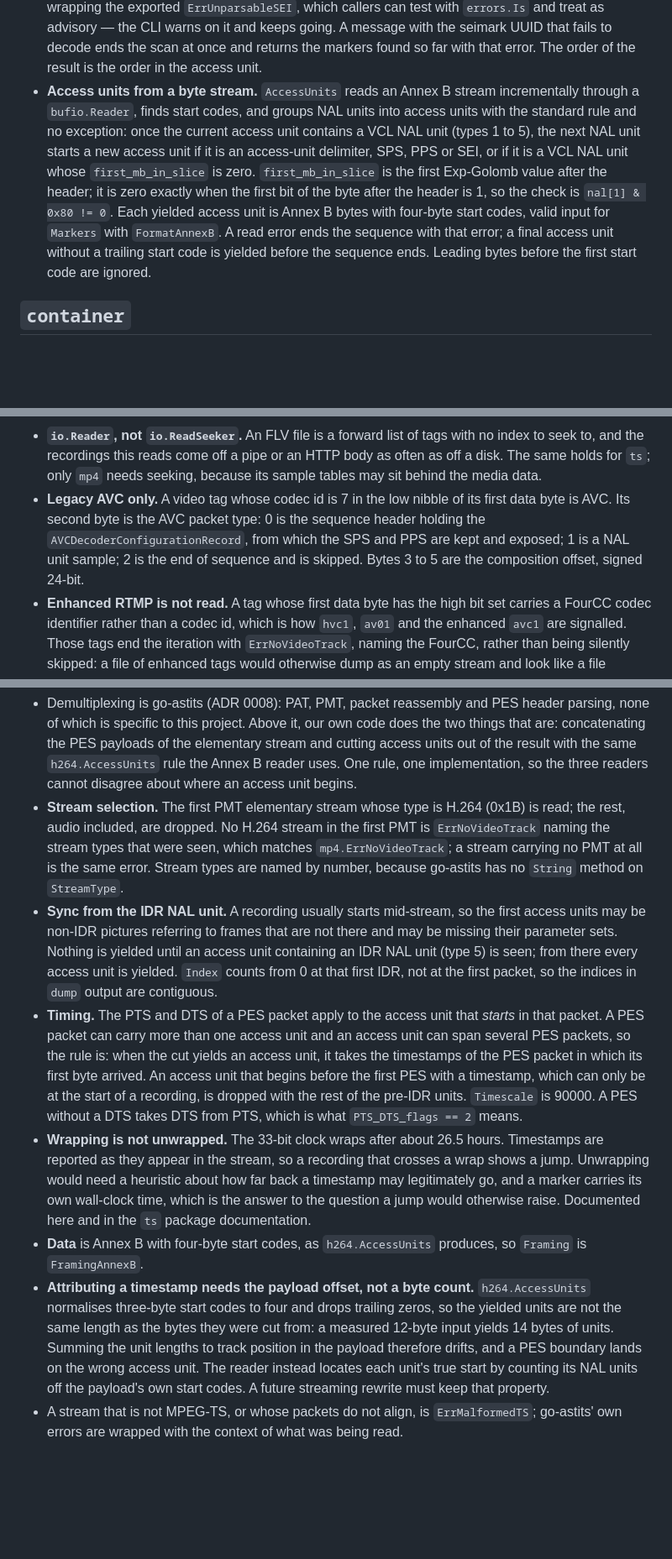
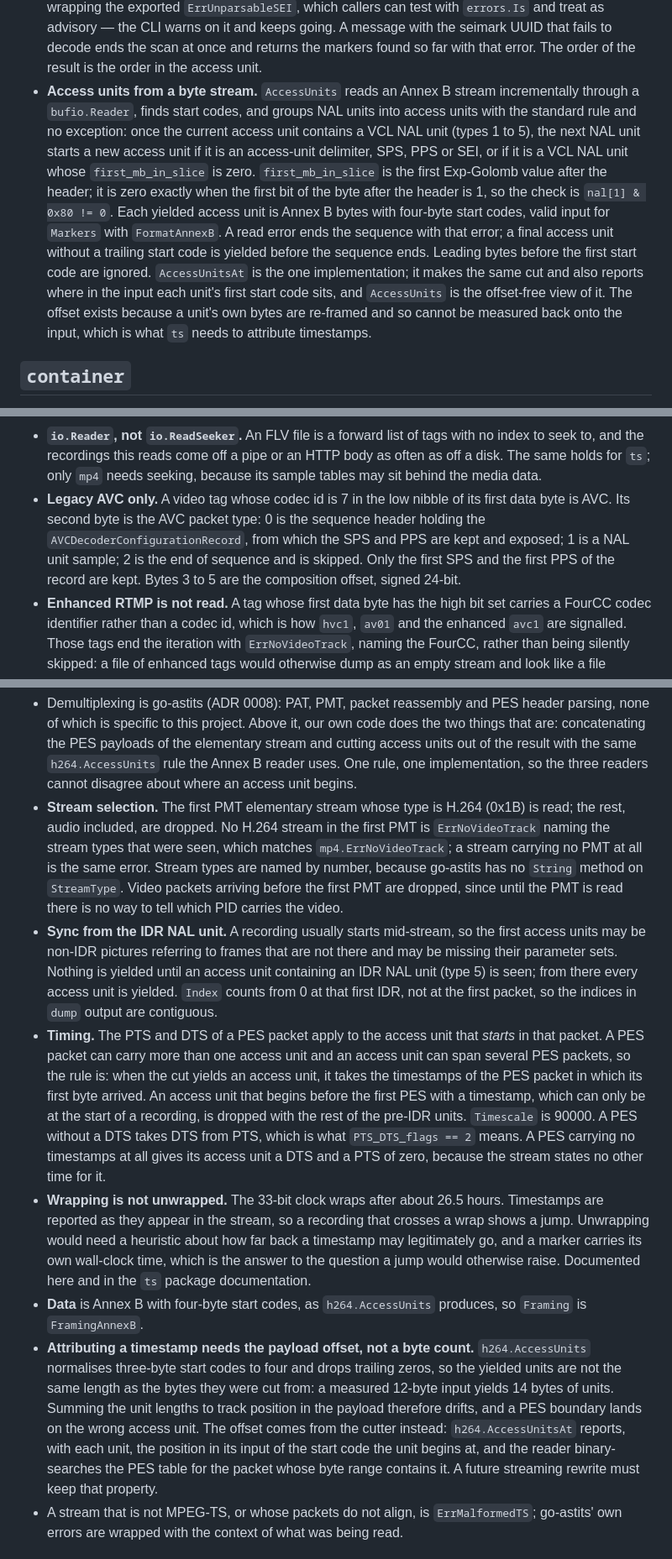
Before and after one commit to jurry/seimark, a Markdown page: docs/design/go-library.md, 3 parts joined by grey strips. Shown at 84% size. Drawn GitHub-style; blank space fills up the shorter version.

Commit message:
Design: offset rule for ts, documented limits of the flv and ts readers

````diff
--- a/docs/design/go-library.md
+++ b/docs/design/go-library.md
@@ -91,7 +92,7 @@ func AccessUnits(r io.Reader) iter.Seq2[[]byte, error]
 - **Building a marker NAL unit.** `UserDataSEINAL(uuid [16]byte, body []byte) ([]byte, error)` wraps mp4ff `avc.CreateSEINalu` with one `user_data_unregistered` message. It exists in phase 1 for the fixture generator and the tests; the phase 2 writer builds on it. Verified against the worked example in `docs/format.md`: mp4ff produces the same 44 bytes.
 - **SEI messages.** `SEIMessages` classifies the messages of one SEI NAL unit, header byte included: it drops the header byte, runs mp4ff `sei.ExtractSEIData`, and for every message records the payload type, the unregistered UUID where there is one, and the decoded seimark marker where the UUID is seimark's. A NAL unit too short to hold an RBSP, or one mp4ff cannot parse, is `ErrUnparsableSEI`. `Markers` and `seimark nals` are both built on it, so there is one walk and the two commands cannot disagree.
 - **Markers.** For every NAL unit of type 6: `SEIMessages`, then keep the decoded markers. Foreign SEI and foreign unregistered UUIDs are skipped without error. An SEI NAL unit mp4ff cannot parse is skipped but not hidden: the scan finishes and returns the markers found together with an error wrapping the exported `ErrUnparsableSEI`, which callers can test with `errors.Is` and treat as advisory — the CLI warns on it and keeps going. A message with the seimark UUID that fails to decode ends the scan at once and returns the markers found so far with that error. The order of the result is the order in the access unit.
-- **Access units from a byte stream.** `AccessUnits` reads an Annex B stream incrementally through a `bufio.Reader`, finds start codes, and groups NAL units into access units with the standard rule and no exception: once the current access unit contains a VCL NAL unit (types 1 to 5), the next NAL unit starts a new access unit if it is an access-unit delimiter, SPS, PPS or SEI, or if it is a VCL NAL unit whose `first_mb_in_slice` is zero. `first_mb_in_slice` is the first Exp-Golomb value after the header; it is zero exactly when the first bit of the byte after the header is 1, so the check is `nal[1] & 0x80 != 0`. Each yielded access unit is Annex B bytes with four-byte start codes, valid input for `Markers` with `FormatAnnexB`. A read error ends the sequence with that error; a final access unit without a trailing start code is yielded before the sequence ends. Leading bytes before the first start code are ignored.
+- **Access units from a byte stream.** `AccessUnits` reads an Annex B stream incrementally through a `bufio.Reader`, finds start codes, and groups NAL units into access units with the standard rule and no exception: once the current access unit contains a VCL NAL unit (types 1 to 5), the next NAL unit starts a new access unit if it is an access-unit delimiter, SPS, PPS or SEI, or if it is a VCL NAL unit whose `first_mb_in_slice` is zero. `first_mb_in_slice` is the first Exp-Golomb value after the header; it is zero exactly when the first bit of the byte after the header is 1, so the check is `nal[1] & 0x80 != 0`. Each yielded access unit is Annex B bytes with four-byte start codes, valid input for `Markers` with `FormatAnnexB`. A read error ends the sequence with that error; a final access unit without a trailing start code is yielded before the sequence ends. Leading bytes before the first start code are ignored. `AccessUnitsAt` is the one implementation; it makes the same cut and also reports where in the input each unit's first start code sits, and `AccessUnits` is the offset-free view of it. The offset exists because a unit's own bytes are re-framed and so cannot be measured back onto the input, which is what `ts` needs to attribute timestamps.
 
 ## `container`
 
@@ -158,7 +159,7 @@ func (s *Stream) PPS() []byte
 
 - Hand-written on the standard library. FLV is a nine-byte header, then tags of a one-byte type, a three-byte data size, a three-byte timestamp with a fourth byte of high bits, a three-byte stream id, the data, and a four-byte previous-tag size. Reading that needs no library, and the only Go libraries that offer it bring a second MP4 parser with them (ADR 0008).
 - **`io.Reader`, not `io.ReadSeeker`.** An FLV file is a forward list of tags with no index to seek to, and the recordings this reads come off a pipe or an HTTP body as often as off a disk. The same holds for `ts`; only `mp4` needs seeking, because its sample tables may sit behind the media data.
-- **Legacy AVC only.** A video tag whose codec id is 7 in the low nibble of its first data byte is AVC. Its second byte is the AVC packet type: 0 is the sequence header holding the `AVCDecoderConfigurationRecord`, from which the SPS and PPS are kept and exposed; 1 is a NAL unit sample; 2 is the end of sequence and is skipped. Bytes 3 to 5 are the composition offset, signed 24-bit.
+- **Legacy AVC only.** A video tag whose codec id is 7 in the low nibble of its first data byte is AVC. Its second byte is the AVC packet type: 0 is the sequence header holding the `AVCDecoderConfigurationRecord`, from which the SPS and PPS are kept and exposed; 1 is a NAL unit sample; 2 is the end of sequence and is skipped. Only the first SPS and the first PPS of the record are kept. Bytes 3 to 5 are the composition offset, signed 24-bit.
 - **Enhanced RTMP is not read.** A tag whose first data byte has the high bit set carries a FourCC codec identifier rather than a codec id, which is how `hvc1`, `av01` and the enhanced `avc1` are signalled. Those tags end the iteration with `ErrNoVideoTrack`, naming the FourCC, rather than being silently skipped: a file of enhanced tags would otherwise dump as an empty stream and look like a file without markers. Reading them is a later phase if a server that writes them turns up.
 - **Timing.** `DTS` is the tag timestamp in milliseconds, `Timescale` is 1000, `PTS` is `DTS` plus the composition offset. A tag timestamp is unsigned 24 bits plus an eight-bit extension, so it does not wrap inside a recording of any plausible length.
 - **Sync** is the frame type in the high nibble of the first data byte: 1 is a keyframe.
@@ -180,12 +181,12 @@ func VideoSamples(r io.Reader) iter.Seq2[container.Sample, error]
 ```
 
 - Demultiplexing is go-astits (ADR 0008): PAT, PMT, packet reassembly and PES header parsing, none of which is specific to this project. Above it, our own code does the two things that are: concatenating the PES payloads of the elementary stream and cutting access units out of the result with the same `h264.AccessUnits` rule the Annex B reader uses. One rule, one implementation, so the three readers cannot disagree about where an access unit begins.
-- **Stream selection.** The first PMT elementary stream whose type is H.264 (0x1B) is read; the rest, audio included, are dropped. No H.264 stream in the first PMT is `ErrNoVideoTrack` naming the stream types that were seen, which matches `mp4.ErrNoVideoTrack`; a stream carrying no PMT at all is the same error. Stream types are named by number, because go-astits has no `String` method on `StreamType`.
+- **Stream selection.** The first PMT elementary stream whose type is H.264 (0x1B) is read; the rest, audio included, are dropped. No H.264 stream in the first PMT is `ErrNoVideoTrack` naming the stream types that were seen, which matches `mp4.ErrNoVideoTrack`; a stream carrying no PMT at all is the same error. Stream types are named by number, because go-astits has no `String` method on `StreamType`. Video packets arriving before the first PMT are dropped, since until the PMT is read there is no way to tell which PID carries the video.
 - **Sync from the IDR NAL unit.** A recording usually starts mid-stream, so the first access units may be non-IDR pictures referring to frames that are not there and may be missing their parameter sets. Nothing is yielded until an access unit containing an IDR NAL unit (type 5) is seen; from there every access unit is yielded. `Index` counts from 0 at that first IDR, not at the first packet, so the indices in `dump` output are contiguous.
-- **Timing.** The PTS and DTS of a PES packet apply to the access unit that *starts* in that packet. A PES packet can carry more than one access unit and an access unit can span several PES packets, so the rule is: when the cut yields an access unit, it takes the timestamps of the PES packet in which its first byte arrived. An access unit that begins before the first PES with a timestamp, which can only be at the start of a recording, is dropped with the rest of the pre-IDR units. `Timescale` is 90000. A PES without a DTS takes DTS from PTS, which is what `PTS_DTS_flags == 2` means.
+- **Timing.** The PTS and DTS of a PES packet apply to the access unit that *starts* in that packet. A PES packet can carry more than one access unit and an access unit can span several PES packets, so the rule is: when the cut yields an access unit, it takes the timestamps of the PES packet in which its first byte arrived. An access unit that begins before the first PES with a timestamp, which can only be at the start of a recording, is dropped with the rest of the pre-IDR units. `Timescale` is 90000. A PES without a DTS takes DTS from PTS, which is what `PTS_DTS_flags == 2` means. A PES carrying no timestamps at all gives its access unit a DTS and a PTS of zero, because the stream states no other time for it.
 - **Wrapping is not unwrapped.** The 33-bit clock wraps after about 26.5 hours. Timestamps are reported as they appear in the stream, so a recording that crosses a wrap shows a jump. Unwrapping would need a heuristic about how far back a timestamp may legitimately go, and a marker carries its own wall-clock time, which is the answer to the question a jump would otherwise raise. Documented here and in the `ts` package documentation.
 - **Data** is Annex B with four-byte start codes, as `h264.AccessUnits` produces, so `Framing` is `FramingAnnexB`.
-- **Attributing a timestamp needs the payload offset, not a byte count.** `h264.AccessUnits` normalises three-byte start codes to four and drops trailing zeros, so the yielded units are not the same length as the bytes they were cut from: a measured 12-byte input yields 14 bytes of units. Summing the unit lengths to track position in the payload therefore drifts, and a PES boundary lands on the wrong access unit. The reader instead locates each unit's true start by counting its NAL units off the payload's own start codes. A future streaming rewrite must keep that property.
+- **Attributing a timestamp needs the payload offset, not a byte count.** `h264.AccessUnits` normalises three-byte start codes to four and drops trailing zeros, so the yielded units are not the same length as the bytes they were cut from: a measured 12-byte input yields 14 bytes of units. Summing the unit lengths to track position in the payload therefore drifts, and a PES boundary lands on the wrong access unit. The offset comes from the cutter instead: `h264.AccessUnitsAt` reports, with each unit, the position in its input of the start code the unit begins at, and the reader binary-searches the PES table for the packet whose byte range contains it. A future streaming rewrite must keep that property.
 - A stream that is not MPEG-TS, or whose packets do not align, is `ErrMalformedTS`; go-astits' own errors are wrapped with the context of what was being read.
 
 ## `cmd/seimark dump`
````
Also changed, not shown: other parts of docs/design/go-library.md (+2 -1 lines).
